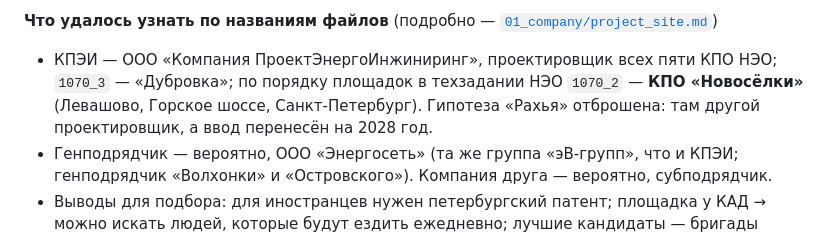
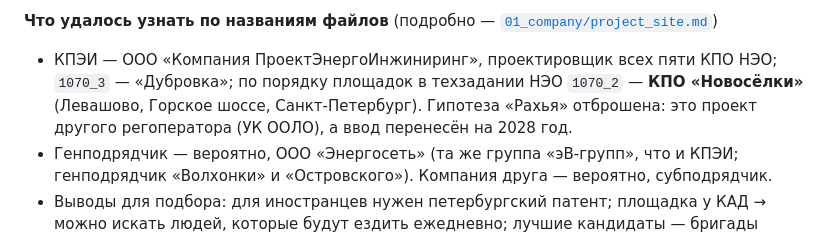
Before and after one commit to atmavichara108/git-basics, a Markdown page: JOURNAL.md, the part around the change. Drawn GitHub-style.

```diff
--- a/JOURNAL.md
+++ b/JOURNAL.md
@@ -15,7 +15,7 @@
 
 - КПЭИ — ООО «Компания ПроектЭнергоИнжиниринг», проектировщик всех пяти КПО НЭО; `1070_3` — «Дубровка»;
   по порядку площадок в техзадании НЭО `1070_2` — **КПО «Новосёлки»** (Левашово, Горское шоссе, Санкт-Петербург).
-  Гипотеза «Рахья» отброшена: там другой проектировщик, а ввод перенесён на 2028 год.
+  Гипотеза «Рахья» отброшена: это проект другого регоператора (УК ООЛО), а ввод перенесён на 2028 год.
 - Генподрядчик — вероятно, ООО «Энергосеть» (та же группа «эВ-групп», что и КПЭИ; генподрядчик «Волхонки»
   и «Островского»). Компания друга — вероятно, субподрядчик.
 - Выводы для подбора: для иностранцев нужен петербургский патент; площадка у КАД → можно искать людей,
```
Also changed, not shown: 01_company/project_site.md (+3 -2 lines).
